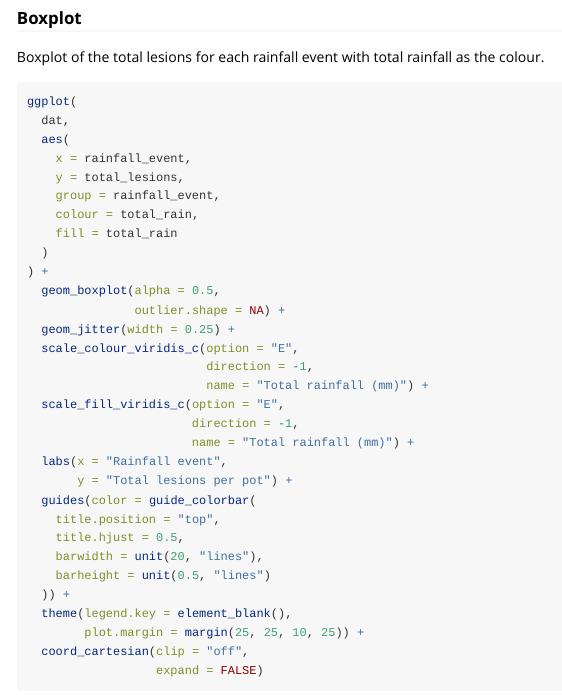
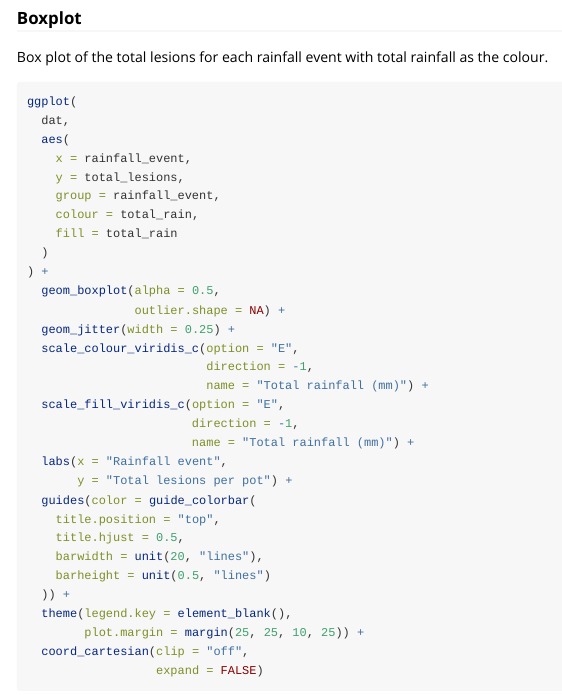
Before and after one commit to IhsanKhaliq/rainy, an R Markdown document (vignettes/a02_Visualise_Data.Rmd): the page in a window 1100 px wide, from 3500 px down. Rendered offline with R 4.5, knitr and Pandoc, with nearby package versions; some code elsewhere in the file could not run offline.

Commit message:
Spelling in the text

````diff
--- a/vignettes/a02_Visualise_Data.Rmd
+++ b/vignettes/a02_Visualise_Data.Rmd
@@ -228,7 +228,7 @@ ggsave(here::here("man", "figures/Fig1.eps"), device = cairo_ps)
 
 ### Boxplot
 
-Boxplot of the total lesions for each rainfall event with total rainfall as the colour.
+Box plot of the total lesions for each rainfall event with total rainfall as the colour.
 
 ```{r boxplot-plot, warning=FALSE}
 ggplot(
````
